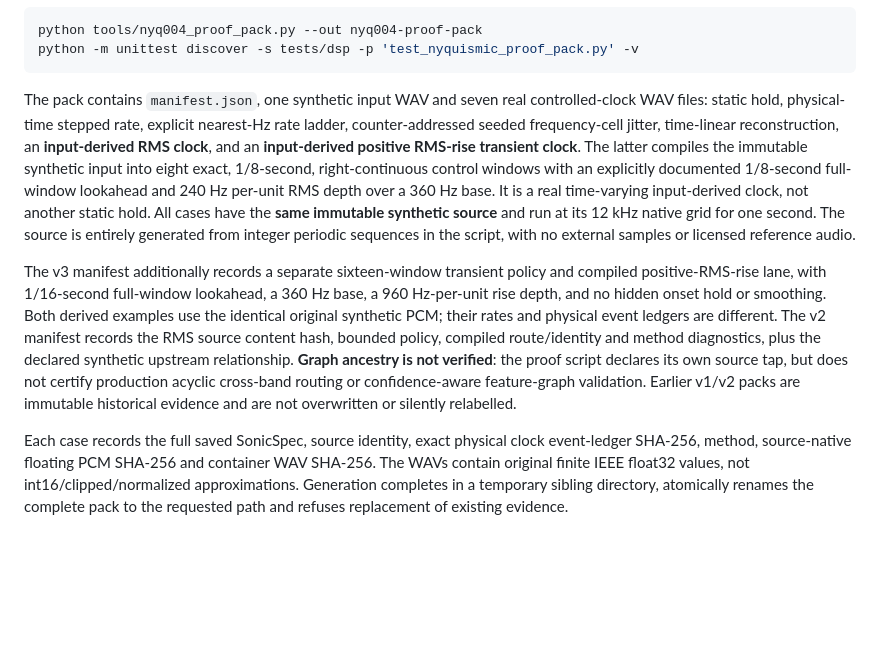
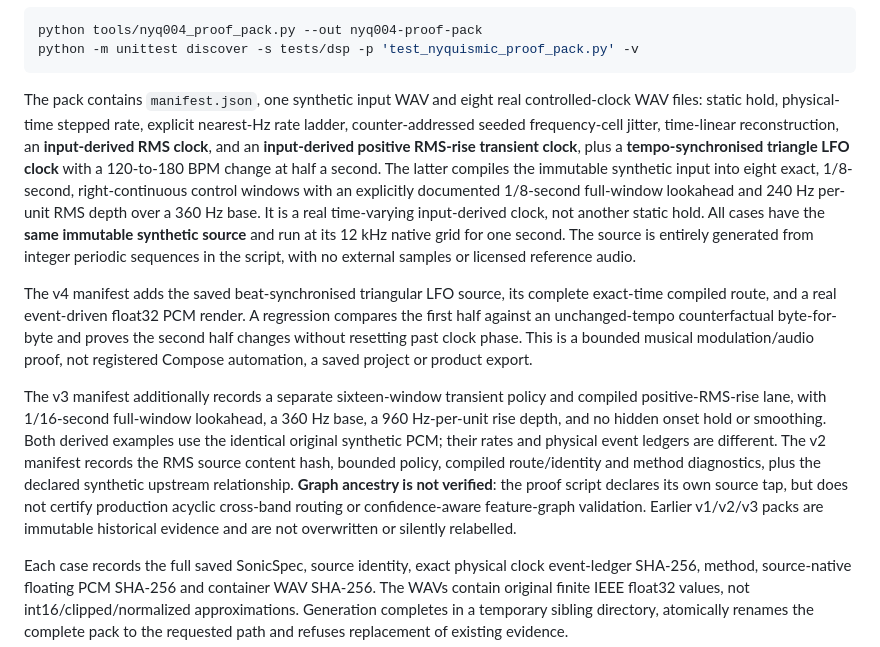
Before and after one commit to techrote/zaaggenz, a Markdown page: docs/dsp/NYQ004_PROOF_PACK.md, the part around the change. GitHub-like rendering; blank space fills up the shorter version.

Commit message:
NYQ-004: qualify tempo LFO PCM proof and immutable pack v4

````diff
--- a/docs/dsp/NYQ004_PROOF_PACK.md
+++ b/docs/dsp/NYQ004_PROOF_PACK.md
@@ -12,11 +12,12 @@ python tools/nyq004_proof_pack.py --out nyq004-proof-pack
 python -m unittest discover -s tests/dsp -p 'test_nyquismic_proof_pack.py' -v
 ```
 
-The pack contains `manifest.json`, one synthetic input WAV and seven real
+The pack contains `manifest.json`, one synthetic input WAV and eight real
 controlled-clock WAV files: static hold, physical-time stepped rate, explicit
 nearest-Hz rate ladder, counter-addressed seeded frequency-cell jitter,
 time-linear reconstruction, an **input-derived RMS clock**, and an
-**input-derived positive RMS-rise transient clock**. The latter
+**input-derived positive RMS-rise transient clock**, plus a **tempo-synchronised
+triangle LFO clock** with a 120-to-180 BPM change at half a second. The latter
 compiles the immutable synthetic input into eight exact, 1/8-second,
 right-continuous control windows with an explicitly documented 1/8-second
 full-window lookahead and 240 Hz per-unit RMS depth over a 360 Hz base.
@@ -24,6 +25,13 @@ It is a real time-varying input-derived clock, not another static hold. All case
 source** and run at its 12 kHz native grid for one second. The source is
 entirely generated from integer periodic sequences in the script, with no
 external samples or licensed reference audio.
+
+The v4 manifest adds the saved beat-synchronised triangular LFO source,
+its complete exact-time compiled route, and a real event-driven float32 PCM
+render. A regression compares the first half against an unchanged-tempo
+counterfactual byte-for-byte and proves the second half changes without
+resetting past clock phase. This is a bounded musical modulation/audio proof,
+not registered Compose automation, a saved project or product export.
 
 The v3 manifest additionally records a separate sixteen-window transient
 policy and compiled positive-RMS-rise lane, with 1/16-second full-window
@@ -34,7 +42,7 @@ The v2 manifest records the RMS source content hash, bounded policy, compiled
 route/identity and method diagnostics, plus the declared synthetic upstream
 relationship. **Graph ancestry is not verified**: the proof script declares
 its own source tap, but does not certify production acyclic cross-band routing
-or confidence-aware feature-graph validation. Earlier v1/v2 packs are immutable
+or confidence-aware feature-graph validation. Earlier v1/v2/v3 packs are immutable
 historical evidence and are not overwritten or silently relabelled.
 
 Each case records the full saved SonicSpec, source identity, exact physical
````
